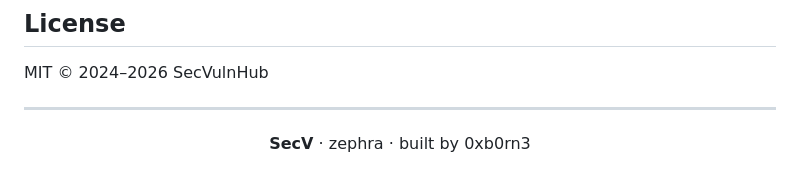
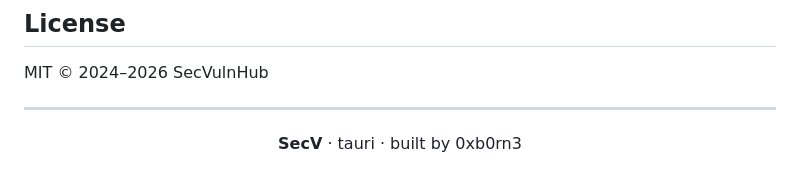
Before and after one commit to secvulnhub/SecV, a Markdown page: README.md, the part around the change. Drawn GitHub-style.

Commit message:
Update project name from 'zephra' to 'tauri'

```diff
--- a/README.md
+++ b/README.md
@@ -598,6 +598,6 @@ MIT © 2024–2026 SecVulnHub
 
 <div align="center">
 
-**SecV** · zephra · built by 0xb0rn3
+**SecV** · tauri · built by 0xb0rn3
 
 </div>
```
